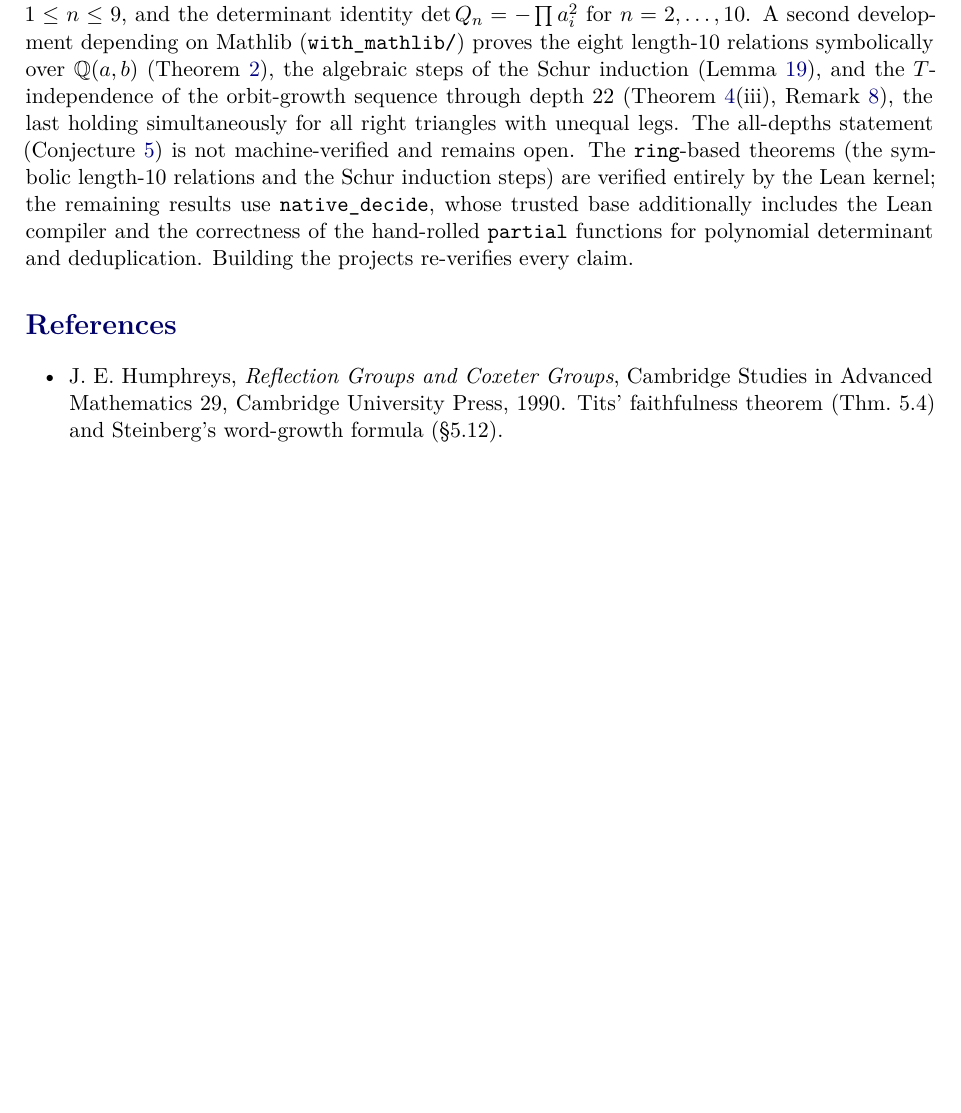
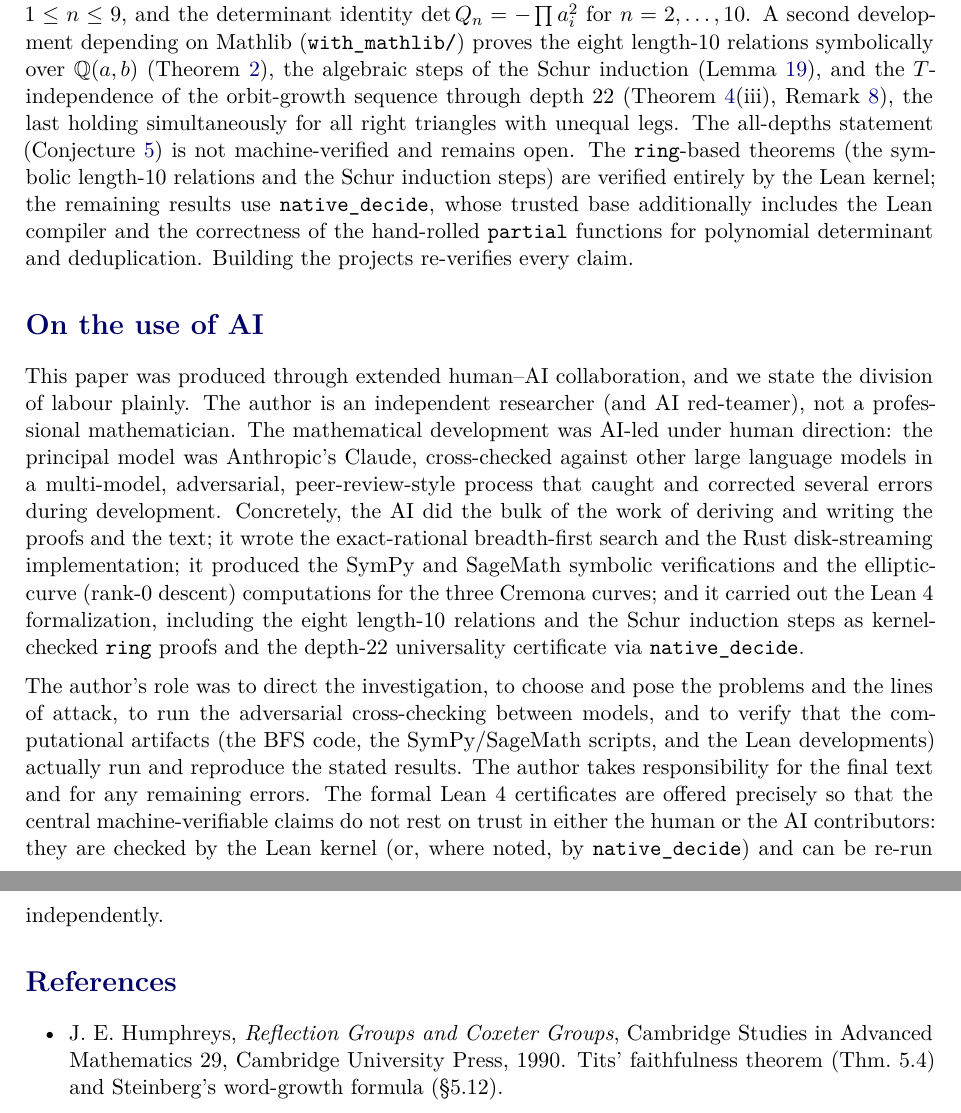
Before and after one commit to ElVec1o/pythagorean-reflection-sequence, a LaTeX paper (paper/paper.tex): part of page 11 of 12 before the commit and two parts of pages 11 and 12 of 12 after it, the two joined at a grey line, cut so that both start at the same text, the shorter picture padded with empty space. Compiled offline with pdfLaTeX.

Commit message:
Add explicit AI-use acknowledgment (per Prof. Romik's advice)
A working mathematician (Dan Romik) advised, re a sibling paper, that
without an explicit AI-use acknowledgment readers will assume the work is
'AI slop' and not engage. This reverses the earlier hide-AI decision.

- paper/paper.tex: new 'On the use of AI' section (after Reproducibility)
  stating plainly that the mathematical development was AI-led (Anthropic's
  Claude, cross-checked against other LLMs in adversarial review) -- proofs,
  text, BFS/Rust code, SymPy/Sage + elliptic-curve verification, and the
  Lean 4 formalization -- with the author directing, verifying artifacts
  reproduce, and responsible for the final text and errors.
- README.md: matching short 'On the use of AI' section.

This matches the radical-transparency approach that worked with Romik on
the other paper, and pre-empts the dismiss-unread failure mode he warned
about. No theorems/proofs/Lean/Sage touched. Paper 12 pages, compiles clean.

```diff
--- a/paper/paper.tex
+++ b/paper/paper.tex
@@ -948,6 +948,35 @@ additionally includes the Lean compiler and the correctness of the
 hand-rolled \texttt{partial} functions for polynomial determinant and
 deduplication.  Building the projects re-verifies every claim.
 
+\section*{On the use of AI}
+
+This paper was produced through extended human--AI collaboration, and we
+state the division of labour plainly.  The author is an independent
+researcher (and AI red-teamer), not a professional mathematician.  The
+mathematical development was AI-led under human direction: the principal
+model was Anthropic's Claude, cross-checked against other large language
+models in a multi-model, adversarial, peer-review-style process that
+caught and corrected several errors during development.  Concretely, the
+AI did the bulk of the work of deriving and writing the proofs and the
+text; it wrote the exact-rational breadth-first search and the Rust
+disk-streaming implementation; it produced the SymPy and SageMath
+symbolic verifications and the elliptic-curve (rank-$0$ descent)
+computations for the three Cremona curves; and it carried out the Lean~4
+formalization, including the eight length-$10$ relations and the Schur
+induction steps as kernel-checked \texttt{ring} proofs and the depth-$22$
+universality certificate via \texttt{native\_decide}.
+
+The author's role was to direct the investigation, to choose and pose
+the problems and the lines of attack, to run the adversarial
+cross-checking between models, and to verify that the computational
+artifacts (the BFS code, the SymPy/SageMath scripts, and the Lean
+developments) actually run and reproduce the stated results.  The author
+takes responsibility for the final text and for any remaining errors.
+The formal Lean~4 certificates are offered precisely so that the central
+machine-verifiable claims do not rest on trust in either the human or the
+AI contributors: they are checked by the Lean kernel (or, where noted,
+by \texttt{native\_decide}) and can be re-run independently.
+
 \section*{References}
 
 \begin{itemize}[leftmargin=2em,itemsep=0.2em]
```
Also changed, not shown: README.md, paper/paper.pdf.
